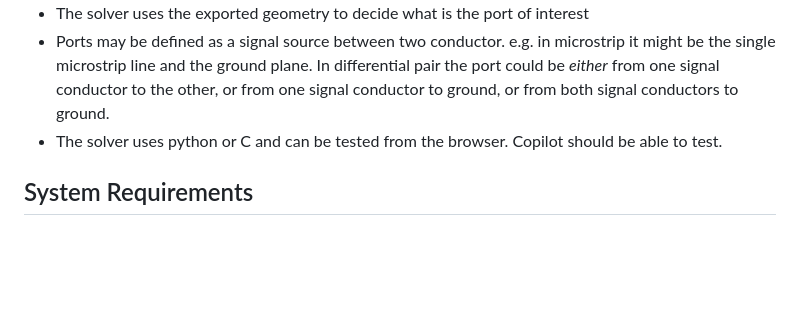
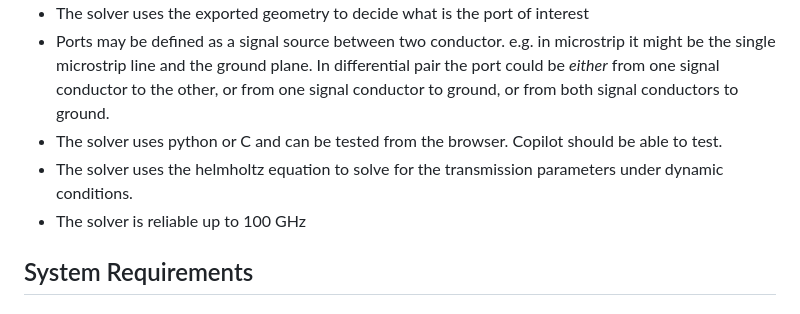
Before and after one commit to NathanGregKidd/2D_EM_solver, a Markdown page: .github/technical-requirements.md, the part around the change. Rendered like a GitHub page; blank space fills up the shorter version.

Commit message:
Update technical requirements with solver details
Added details about the Helmholtz equation and reliability up to 100 GHz.

```diff
--- a/.github/technical-requirements.md
+++ b/.github/technical-requirements.md
@@ -62,6 +62,8 @@ The Geometry Designer UI provides the primary interface to the whole application
 * The solver uses the exported geometry to decide what is the port of interest
 * Ports may be defined as a signal source between two conductor. e.g. in microstrip it might be the single microstrip line and the ground plane. In differential pair the port could be *either* from one signal conductor to the other, or from one signal conductor to ground, or from both signal conductors to ground.
 * The solver uses python or C and can be tested from the browser. Copilot should be able to test.
+* The solver uses the helmholtz equation to solve for the transmission parameters under dynamic conditions.
+* The solver is reliable up to 100 GHz
 
 ## System Requirements
 
```
